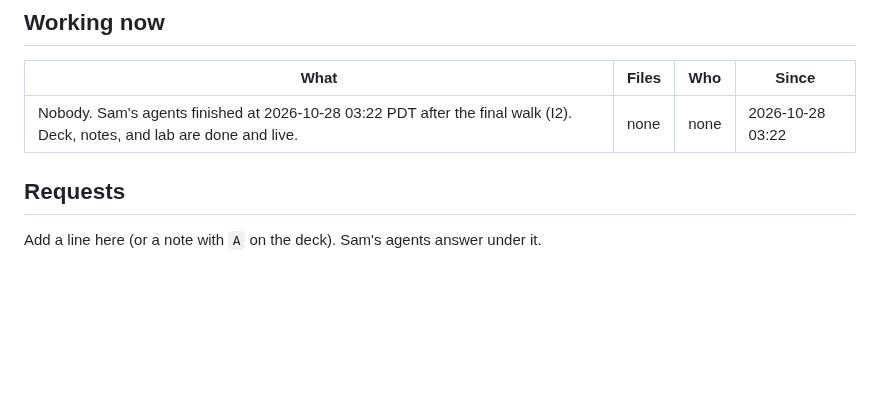
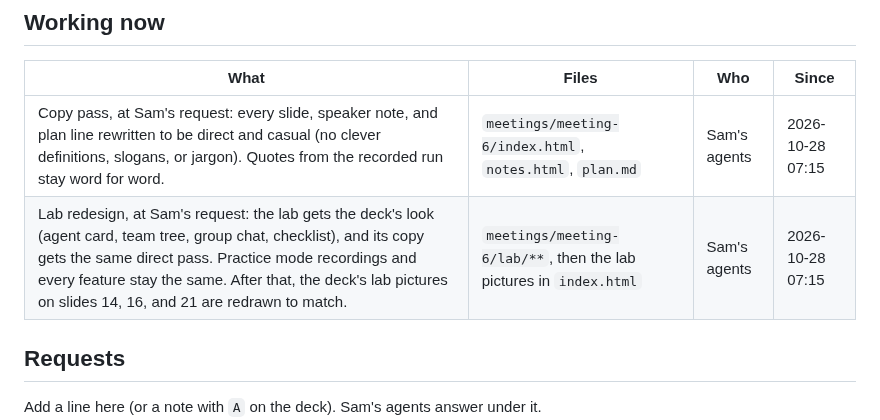
Before and after one commit to pcolee/explorAI, a Markdown page: meetings/meeting-6/BUILD.md, the part around one of its changes. GitHub-like rendering; blank space fills up the shorter version.

Commit message:
Docs: Meeting 6 run 2 starts. Sam asked for a direct, casual copy pass on the deck, notes, and plan, and a lab redesign in the deck's look; BUILD.md Working now lists both (Sam's agents, from 07:15) so Cole's agents hold off on those files; every push to meetings/meeting-6 lands by 12:00

```diff
--- a/meetings/meeting-6/BUILD.md
+++ b/meetings/meeting-6/BUILD.md
@@ -17,7 +17,8 @@ Deck v1: https://pcolee.github.io/explorAI/meetings/meeting-6/ · notes: https:/
 
 | What | Files | Who | Since |
 |---|---|---|---|
-| Nobody. Sam's agents finished at 2026-10-28 03:22 PDT after the final walk (I2). Deck, notes, and lab are done and live. | none | none | 2026-10-28 03:22 |
+| Copy pass, at Sam's request: every slide, speaker note, and plan line rewritten to be direct and casual (no clever definitions, slogans, or jargon). Quotes from the recorded run stay word for word. | `meetings/meeting-6/index.html`, `notes.html`, `plan.md` | Sam's agents | 2026-10-28 07:15 |
+| Lab redesign, at Sam's request: the lab gets the deck's look (agent card, team tree, group chat, checklist), and its copy gets the same direct pass. Practice mode recordings and every feature stay the same. After that, the deck's lab pictures on slides 14, 16, and 21 are redrawn to match. | `meetings/meeting-6/lab/**`, then the lab pictures in `index.html` | Sam's agents | 2026-10-28 07:15 |
 
 ## Requests
 
```
Also changed, not shown: other parts of meetings/meeting-6/BUILD.md (+1 -1 lines).
